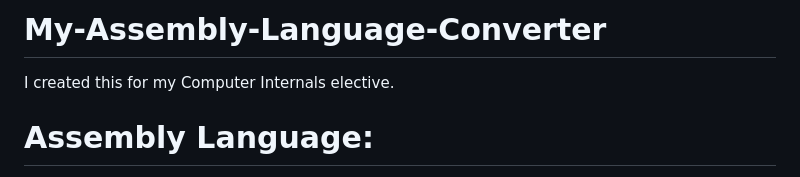
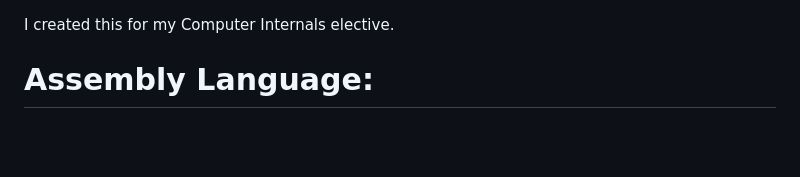
Before and after one commit to KarshN/My-Assembly-Language-Converter, a Markdown page: README.md, the part around the change. Drawn GitHub-style; blank space fills up the shorter version.

```diff
--- a/README.md
+++ b/README.md
@@ -1,4 +1,4 @@
-# My-Assembly-Language-Converter
+
 I created this for my Computer Internals elective.
 
 # Assembly Language:
```
